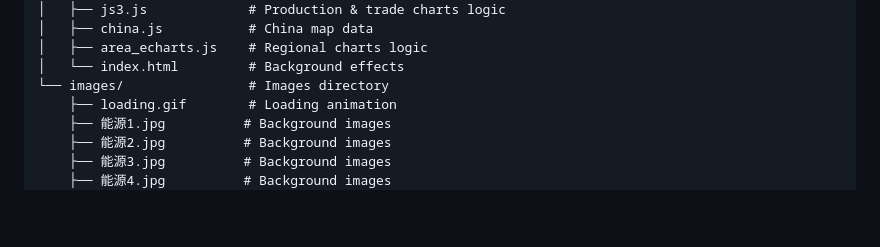
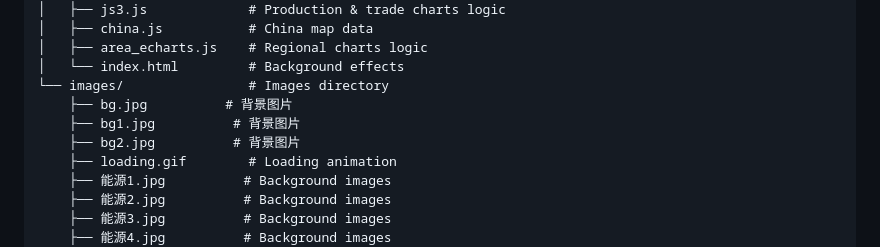
Before and after one commit to YANKEESEAN/china-energy-visualization, a Markdown page: README.md, the part around the change printed below. Drawn GitHub-style; blank space fills up the shorter version.

```diff
--- a/README.md
+++ b/README.md
@@ -64,6 +64,9 @@ china-energy-visualization/
 │   ├── area_echarts.js    # Regional charts logic
 │   └── index.html         # Background effects
 └── images/                # Images directory
+    ├── bg.jpg          # 背景图片
+    ├── bg1.jpg          # 背景图片
+    ├── bg2.jpg          # 背景图片
     ├── loading.gif        # Loading animation
     ├── 能源1.jpg          # Background images
     ├── 能源2.jpg          # Background images
```
Also changed, not shown: other parts of README.md (+0 -1 lines).
